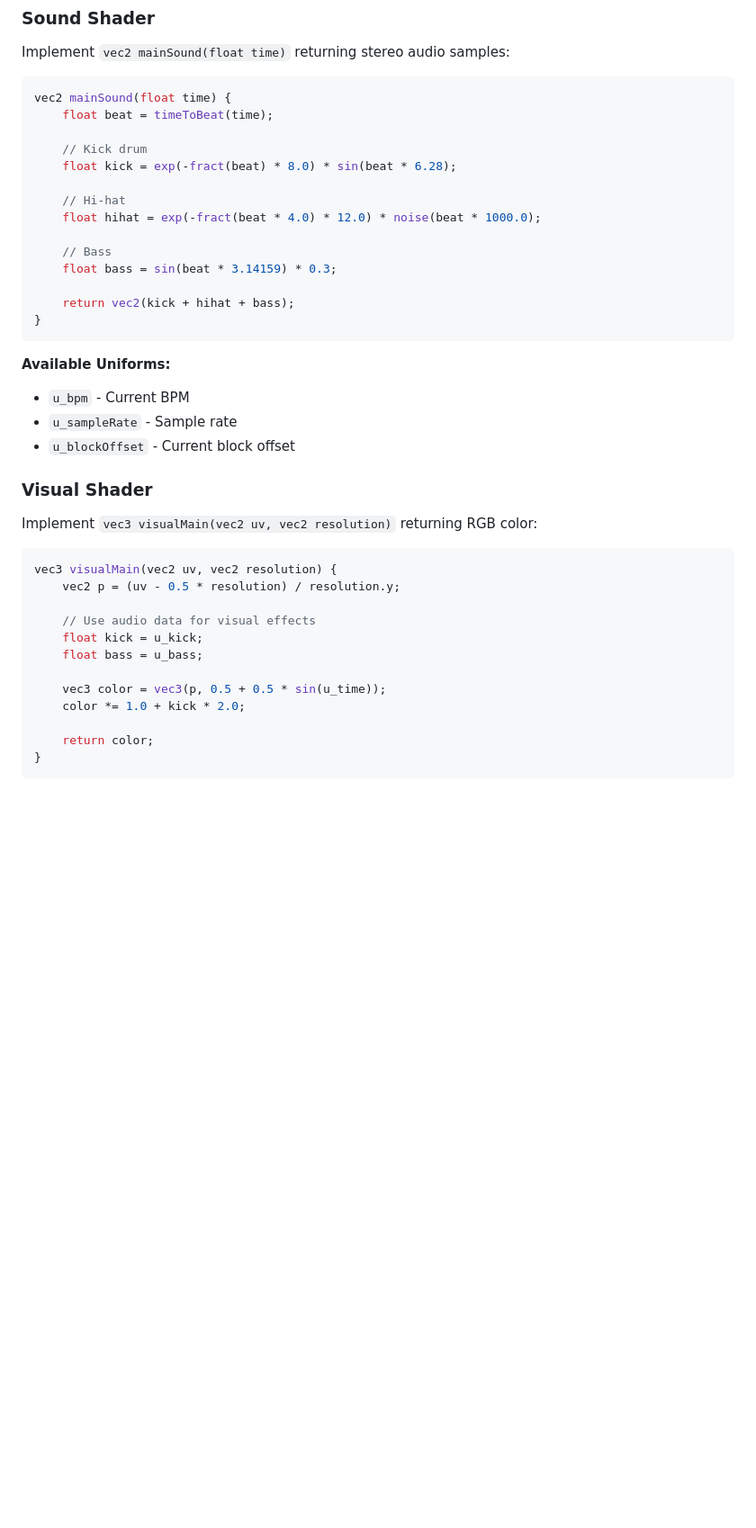
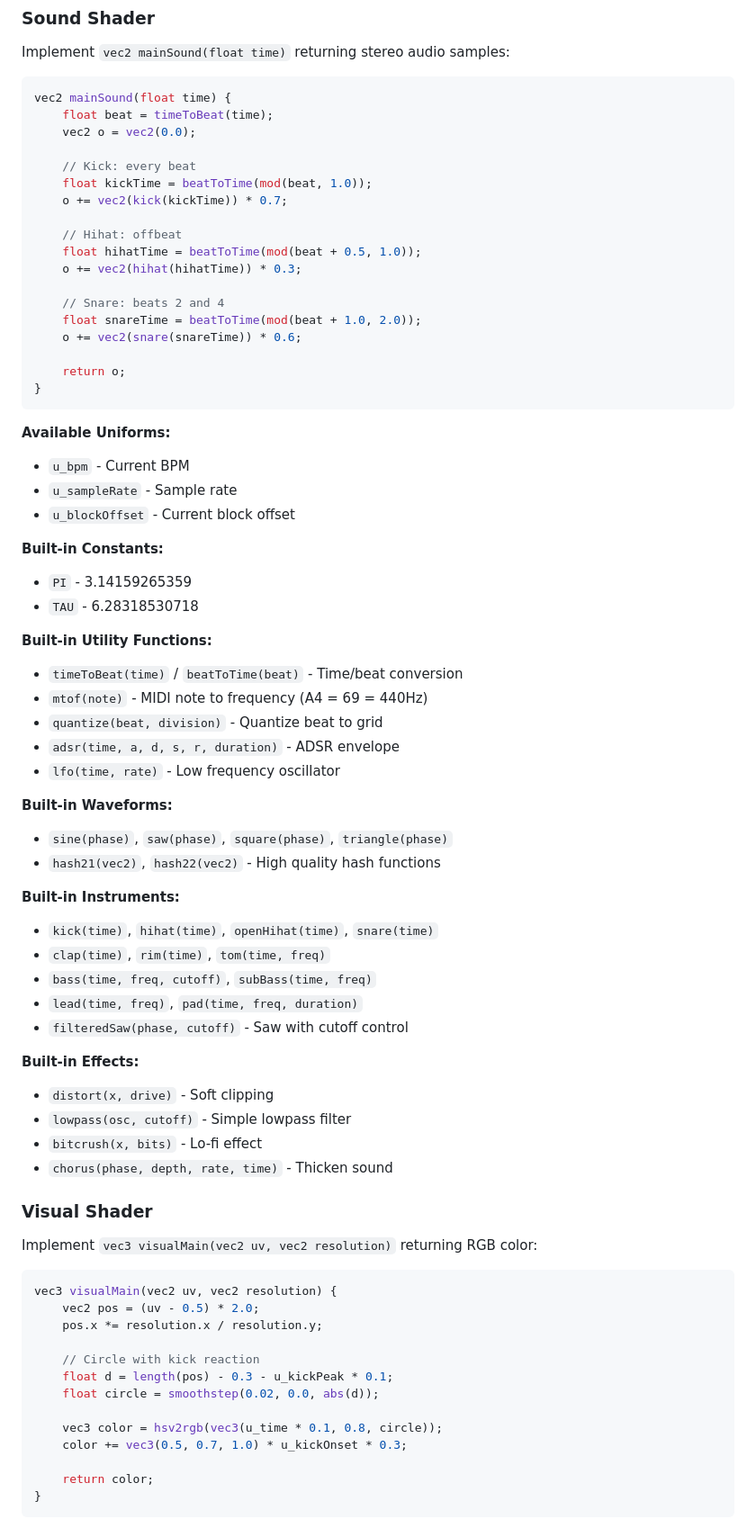
Before and after one commit to Nismit/beatty, a Markdown page: README.md, the part around one of its changes. Shown at 90% size. GitHub-like rendering; blank space fills up the shorter version.

````diff
--- a/README.md
+++ b/README.md
@@ -49,17 +51,21 @@ Implement `vec2 mainSound(float time)` returning stereo audio samples:
 ```glsl
 vec2 mainSound(float time) {
     float beat = timeToBeat(time);
+    vec2 o = vec2(0.0);
 
-    // Kick drum
-    float kick = exp(-fract(beat) * 8.0) * sin(beat * 6.28);
+    // Kick: every beat
+    float kickTime = beatToTime(mod(beat, 1.0));
+    o += vec2(kick(kickTime)) * 0.7;
 
-    // Hi-hat
-    float hihat = exp(-fract(beat * 4.0) * 12.0) * noise(beat * 1000.0);
+    // Hihat: offbeat
+    float hihatTime = beatToTime(mod(beat + 0.5, 1.0));
+    o += vec2(hihat(hihatTime)) * 0.3;
 
-    // Bass
-    float bass = sin(beat * 3.14159) * 0.3;
+    // Snare: beats 2 and 4
+    float snareTime = beatToTime(mod(beat + 1.0, 2.0));
+    o += vec2(snare(snareTime)) * 0.6;
 
-    return vec2(kick + hihat + bass);
+    return o;
 }
 ```
 
@@ -68,20 +74,49 @@ vec2 mainSound(float time) {
 - `u_sampleRate` - Sample rate
 - `u_blockOffset` - Current block offset
 
+**Built-in Constants:**
+- `PI` - 3.14159265359
+- `TAU` - 6.28318530718
+
+**Built-in Utility Functions:**
+- `timeToBeat(time)` / `beatToTime(beat)` - Time/beat conversion
+- `mtof(note)` - MIDI note to frequency (A4 = 69 = 440Hz)
+- `quantize(beat, division)` - Quantize beat to grid
+- `adsr(time, a, d, s, r, duration)` - ADSR envelope
+- `lfo(time, rate)` - Low frequency oscillator
+
+**Built-in Waveforms:**
+- `sine(phase)`, `saw(phase)`, `square(phase)`, `triangle(phase)`
+- `hash21(vec2)`, `hash22(vec2)` - High quality hash functions
+
+**Built-in Instruments:**
+- `kick(time)`, `hihat(time)`, `openHihat(time)`, `snare(time)`
+- `clap(time)`, `rim(time)`, `tom(time, freq)`
+- `bass(time, freq, cutoff)`, `subBass(time, freq)`
+- `lead(time, freq)`, `pad(time, freq, duration)`
+- `filteredSaw(phase, cutoff)` - Saw with cutoff control
+
+**Built-in Effects:**
+- `distort(x, drive)` - Soft clipping
+- `lowpass(osc, cutoff)` - Simple lowpass filter
+- `bitcrush(x, bits)` - Lo-fi effect
+- `chorus(phase, depth, rate, time)` - Thicken sound
+
 ### Visual Shader
 
 Implement `vec3 visualMain(vec2 uv, vec2 resolution)` returning RGB color:
 
 ```glsl
 vec3 visualMain(vec2 uv, vec2 resolution) {
-    vec2 p = (uv - 0.5 * resolution) / resolution.y;
+    vec2 pos = (uv - 0.5) * 2.0;
+    pos.x *= resolution.x / resolution.y;
 
-    // Use audio data for visual effects
-    float kick = u_kick;
-    float bass = u_bass;
+    // Circle with kick reaction
+    float d = length(pos) - 0.3 - u_kickPeak * 0.1;
+    float circle = smoothstep(0.02, 0.0, abs(d));
 
-    vec3 color = vec3(p, 0.5 + 0.5 * sin(u_time));
-    color *= 1.0 + kick * 2.0;
+    vec3 color = hsv2rgb(vec3(u_time * 0.1, 0.8, circle));
+    color += vec3(0.5, 0.7, 1.0) * u_kickOnset * 0.3;
 
     return color;
 }
````
Also changed, not shown: other parts of README.md (+18 -7 lines), CLAUDE.md (+126 -47 lines).
